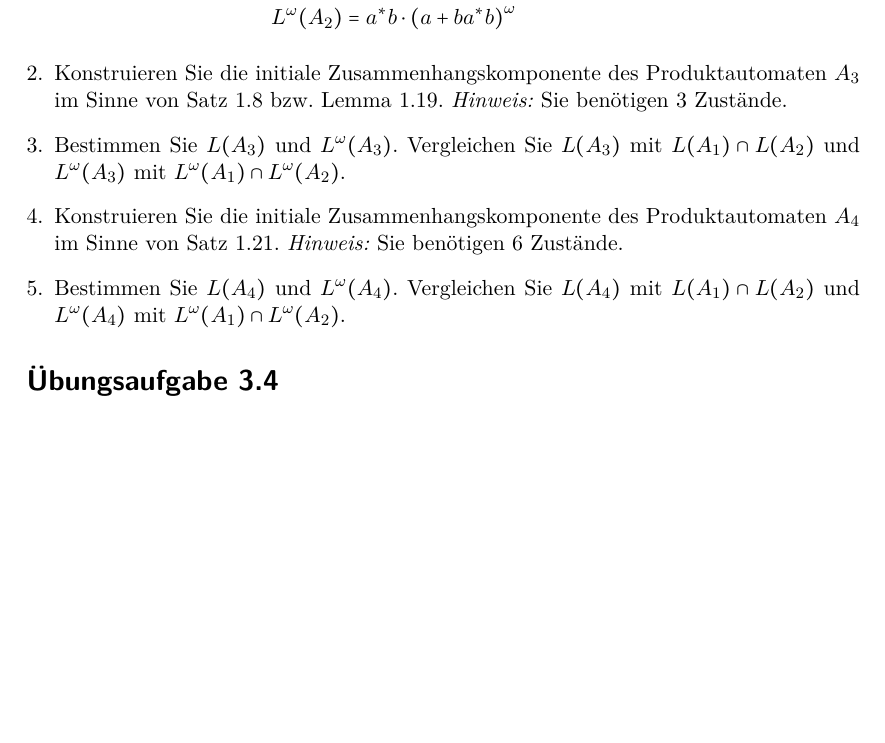
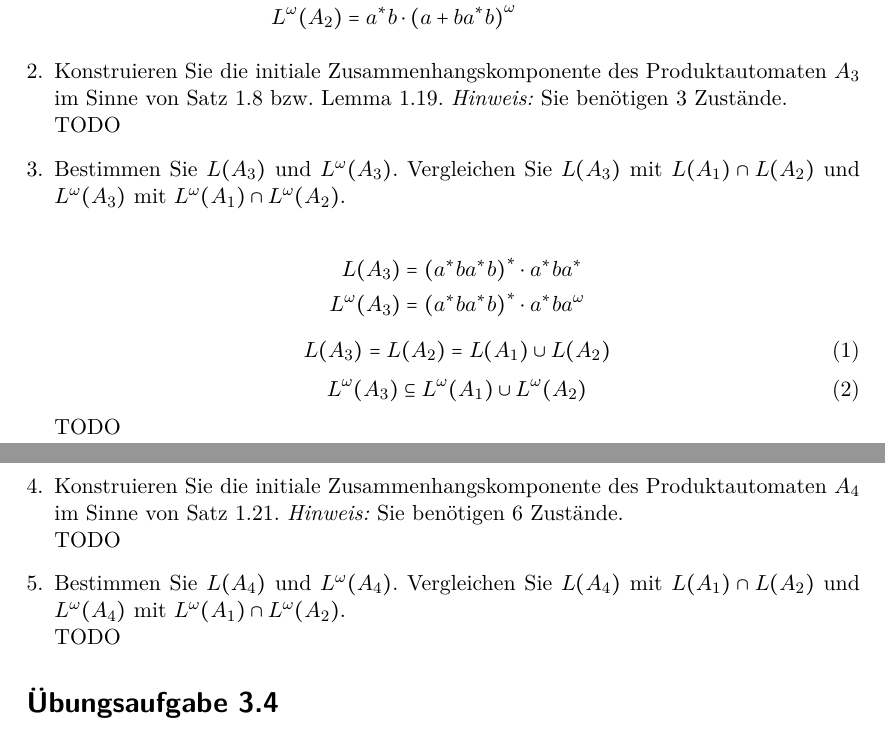
Before and after one commit to lenerd/FGI2, a LaTeX document (blatt_03/blatt_03.tex): part of page 1 of 3 before the commit and two parts of pages 1 and 2 of 3 after it, the two joined at a grey line, cut so that both start at the same text, the shorter picture padded with empty space. Compiled offline with pdfLaTeX.

Commit message:
etwas zu 3.3

```diff
--- a/blatt_03/blatt_03.tex
+++ b/blatt_03/blatt_03.tex
@@ -38,23 +38,40 @@ Schnitt von $\omega$-Sprachen
         Darstellung der Sprachen in Form von Regulären Ausdrücken
         \begin{align*}
             L(A_1) &= \left( a + b \right)^* \\
-            L(A_2) &= a^*b \cdot \left( a + ba^*b \right)^* \\
+            \begin{split}
+                L(A_2) &= a^*b \cdot \left( a + ba^*b \right)^* \\
+                &= \left( a^*ba^*b \right)^* \cdot a^*ba^*
+            \end{split} \\
             L^\omega(A_1) &= \left( a + ba^*b \right)^\omega + \left( a + ba^*b \right)^* \cdot b a^\omega \\
             L^\omega(A_2) &= a^* b \cdot \left( a + ba^*b \right)^\omega
         \end{align*}
 
     \item Konstruieren Sie die initiale Zusammenhangskomponente des Produktautomaten
         $A_3$ im Sinne von Satz 1.8 bzw. Lemma 1.19. \textit{Hinweis:} Sie benötigen
-        3 Zustände.
+        3 Zustände. \\
+        TODO
 
     \item Bestimmen Sie $L(A_3)$ und $L^{\omega}(A_3)$. Vergleichen Sie $L(A_3)$ mit
-        $L(A_1) \cap L(A_2)$ und $L^{\omega}(A_3)$ mit $L^{\omega}(A_1) \cap L^{\omega}(A_2)$.
+        $L(A_1) \cap L(A_2)$ und $L^{\omega}(A_3)$ mit $L^{\omega}(A_1) \cap L^{\omega}(A_2)$. \\
+        \begin{align*}
+            L(A_3) &= \left( a^*ba^*b \right)^* \cdot a^*ba^* \\
+            L^\omega(A_3) &= \left( a^*ba^*b \right)^* \cdot a^*ba^\omega
+        \end{align*}
+        \begin{equation}
+            L(A_3) = L(A_2) = L(A_1) \cup L(A_2)
+        \end{equation}
+        \begin{equation}
+            L^\omega(A_3) \subseteq L^\omega(A_1) \cup L^\omega(A_2)
+        \end{equation}
+        TODO
 
     \item Konstruieren Sie die initiale Zusammenhangskomponente des Produktautomaten
-        $A_4$ im Sinne von Satz 1.21. \textit{Hinweis:} Sie benötigen 6 Zustände.
+        $A_4$ im Sinne von Satz 1.21. \textit{Hinweis:} Sie benötigen 6 Zustände. \\
+        TODO
 
     \item Bestimmen Sie $L(A_4)$ und $L^{\omega}(A_4)$. Vergleichen Sie $L(A_4)$ mit
-        $L(A_1) \cap L(A_2)$ und $L^{\omega}(A_4)$ mit $L^{\omega}(A_1) \cap L^{\omega}(A_2)$.
+        $L(A_1) \cap L(A_2)$ und $L^{\omega}(A_4)$ mit $L^{\omega}(A_1) \cap L^{\omega}(A_2)$. \\
+        TODO
 
 \end{enumerate}
 \section*{Übungsaufgabe 3.4}
```
